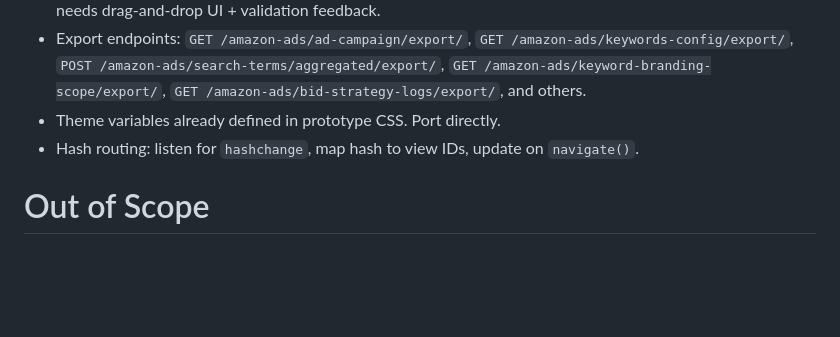
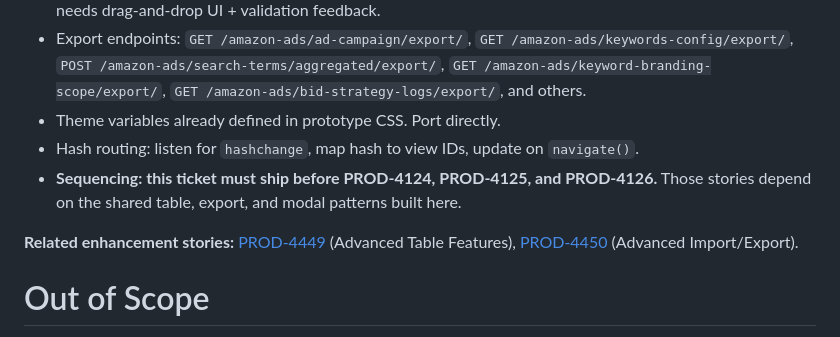
Before and after one commit to mmaazhanif22/kepler-ads-design, a Markdown page: apzr-tickets/story-09-ux-infrastructure.md, the part around the change. Drawn GitHub-style; blank space fills up the shorter version.

```diff
--- a/apzr-tickets/story-09-ux-infrastructure.md
+++ b/apzr-tickets/story-09-ux-infrastructure.md
@@ -53,6 +53,9 @@ As a seller, I want the advertising portal to have consistent, accessible UI pat
 - Export endpoints: `GET /amazon-ads/ad-campaign/export/`, `GET /amazon-ads/keywords-config/export/`, `POST /amazon-ads/search-terms/aggregated/export/`, `GET /amazon-ads/keyword-branding-scope/export/`, `GET /amazon-ads/bid-strategy-logs/export/`, and others.
 - Theme variables already defined in prototype CSS. Port directly.
 - Hash routing: listen for `hashchange`, map hash to view IDs, update on `navigate()`.
+- **Sequencing: this ticket must ship before PROD-4124, PROD-4125, and PROD-4126.** Those stories depend on the shared table, export, and modal patterns built here.
+
+**Related enhancement stories:** [PROD-4449](https://keplercommerce.atlassian.net/browse/PROD-4449) (Advanced Table Features), [PROD-4450](https://keplercommerce.atlassian.net/browse/PROD-4450) (Advanced Import/Export).
 
 # Out of Scope
 
```
Also changed, not shown: apzr-tickets/APZR_Ticket_Links.md (+1 -1 lines), apzr-tickets/story-01-asin-setup-wizard.md (+2 -0 lines).
